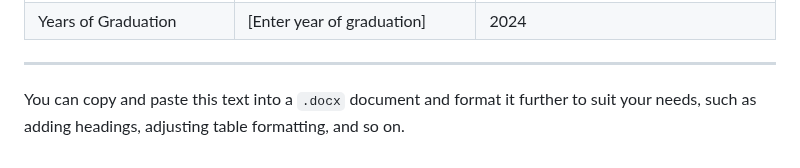
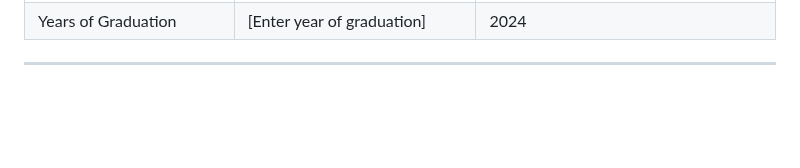
Before and after one commit to CthreeP0/Rag_project, a Markdown page: README.md, the part around the change. Rendered like a GitHub page; blank space fills up the shorter version.

```diff
--- a/README.md
+++ b/README.md
@@ -48,5 +48,3 @@
 | Years of Graduation              | [Enter year of graduation]                           | 2024                                                       |
 
 ---
-
-You can copy and paste this text into a `.docx` document and format it further to suit your needs, such as adding headings, adjusting table formatting, and so on.
```
